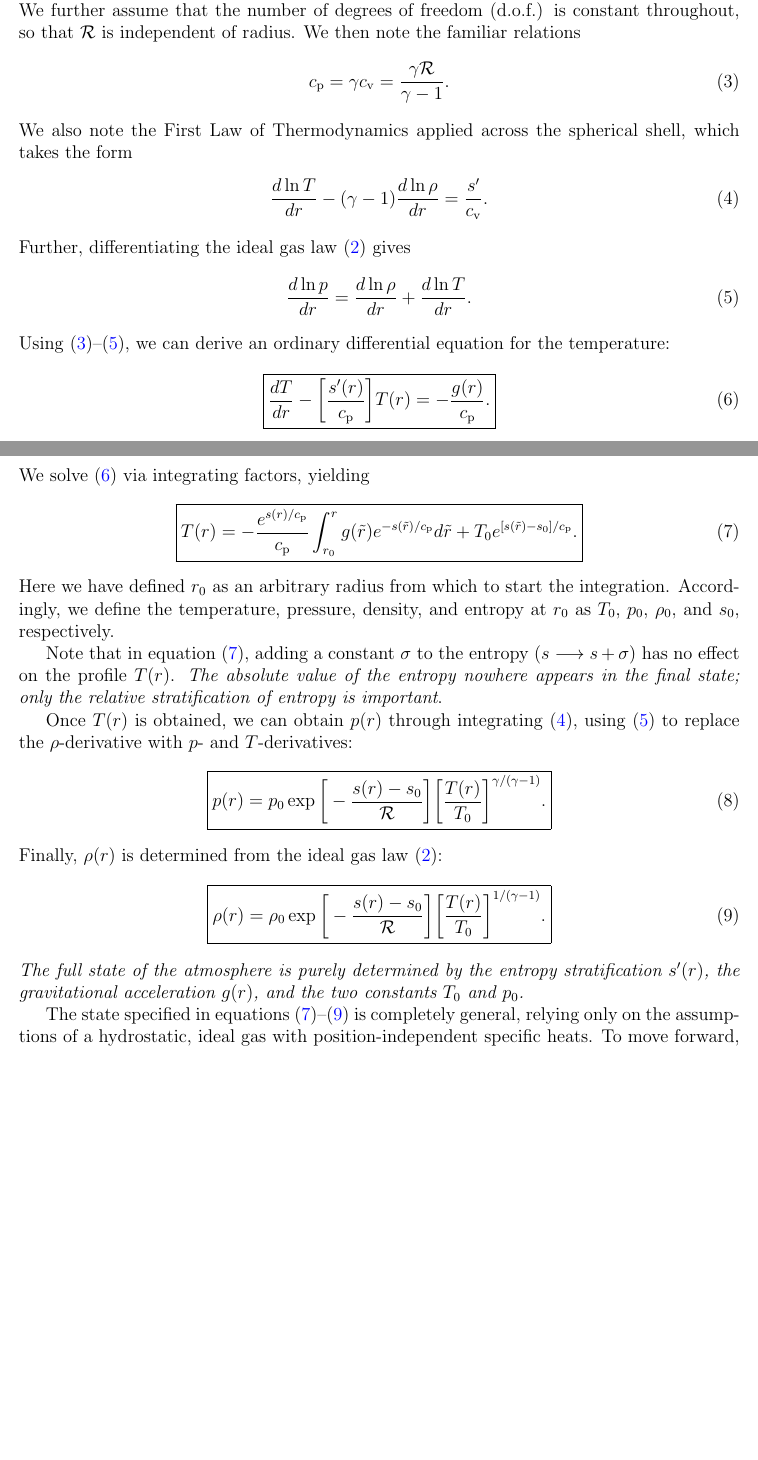
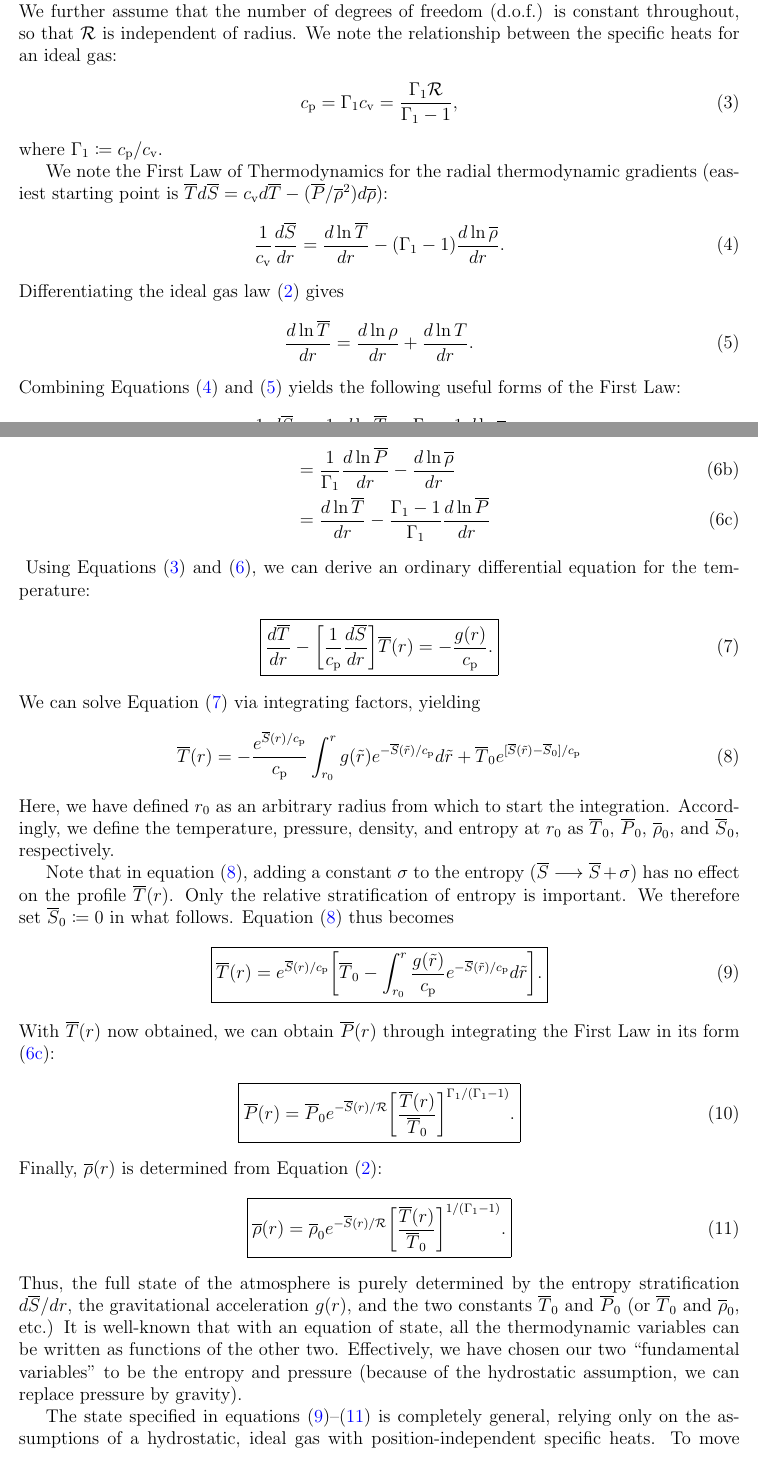
Before and after one commit to illorenzo7/Research_Notes, a LaTeX document (Hydrostatic_ideal_gas/Hydrostatic_ideal_gas.tex, which reads macros.tex): two parts of pages 1 and 2 of 17 before the commit and two parts of pages 1 and 2 of 18 after it, joined at a grey line, cut so that both start at the same text, the shorter picture padded with empty space. Compiled offline with pdfLaTeX.

Commit message:
steadily revising hydro ideal gs

```diff
--- a/Hydrostatic_ideal_gas/Hydrostatic_ideal_gas.tex
+++ b/Hydrostatic_ideal_gas/Hydrostatic_ideal_gas.tex
@@ -46,55 +46,69 @@
 	\frac{d\prsref}{dr} &= -\rhoref\ofr \grav\ofr\five\text{(hydrostatic balance)}\label{eq:hydr},\\
 	\andd p(r) &= \rho(r)\gasconst T(r)\five\text{(ideal gas law)}.\label{eq:idgas}
 	\end{align}
-	Here, $\prsref\ofr$ is the pressure, $\rhoref\ofr$ the density, $\tmpref\ofr$ the temperature, and $\gasconst$ the gas constant. We further assume that the number of degrees of freedom (d.o.f.) is constant throughout, so that $\mathcal{R}$ is independent of radius. We then note the familiar relations
+	Here, $\prsref\ofr$ is the pressure, $\rhoref\ofr$ the density, $\tmpref\ofr$ the temperature, and $\gasconst$ the gas constant. We further assume that the number of degrees of freedom (d.o.f.) is constant throughout, so that $\mathcal{R}$ is independent of radius. We note the relationship between the specific heats for an ideal gas:
 	\begin{align}
-	\cp = \gamma\cv = \frac{\gamma\mathcal{R}}{\gamma - 1}\label{eq:cp_from_gamma}.
+	\cp = \gammaone\cv = \frac{\gammaone\gasconst}{\gammaone- 1}\label{eq:cp_from_gamma},
 	\end{align}
-	We also note the First Law of Thermodynamics applied across the spherical shell, which takes the form
+	where $\gammaone\define\cp/\cv$.
+
+	We note the First Law of Thermodynamics for the radial thermodynamic gradients (easiest starting point is $\tmpref d\sref=\cv d\tmpref-(\prsref/\rhoref^2)d\rhoref$):
 	\begin{align}
-	\frac{d\ln{T}}{dr} - (\gamma - 1)\frac{d\ln{\rho}}{dr} = \frac{s^\prime}{\cv}.
+	\frac{1}{\cv}\dsdr =\dlntmp - (\gammaone - 1)\dlnrho.
 	\label{eq:firstlaw}
 	\end{align}
-	Further, differentiating the ideal gas law \eqref{eq:idgas} gives
+	Differentiating the ideal gas law \eqref{eq:idgas} gives
 	\begin{align}
-	\frac{d\ln{p}}{dr} = \frac{d\ln{\rho}}{dr} + \frac{d\ln{T}}{dr}.
+	\dlntmp = \frac{d\ln{\rho}}{dr} + \frac{d\ln{T}}{dr}.
 	\label{eq:idgasdr}
 	\end{align}
-	Using \eqref{eq:cp_from_gamma}--\eqref{eq:idgasdr}, we can derive an ordinary differential equation for the temperature:
+	Combining Equations \eqref{eq:firstlaw} and \eqref{eq:idgasdr} yields the following useful forms of the First Law:
+	\begin{subequations}
+		\begin{align}
+		\frac{1}{\cp}\dsdr &=\frac{1}{\gammaone}\dlntmp - \frac{\gammaone - 1}{\gammaone}\dlnrho\label{eq:firstlawtmprho}\\
+		&=\frac{1}{\gammaone}\dlnprs - \dlnrho\label{eq:firstlawprsrho}\\
+		&= \dlntmp - \frac{\gammaone - 1}{\gammaone}\dlnprs\label{eq:firstlawtmpprs}
+		\end{align}
+		\label{eq:firstlaw3}
+	\end{subequations}
+	Using Equations \eqref{eq:cp_from_gamma} and \eqref{eq:firstlaw3}, we can derive an ordinary differential equation for the temperature:
 	\begin{align}
 	\boxed{
-	\frac{dT}{dr} - \bigg{[}\frac{s^\prime(r)}{\cp}\bigg{]}T(r) = -\frac{g(r)}{\cp}.
+	\frac{d\tmpref}{dr} - \bigg{[}\frac{1}{\cp}\dsdr\bigg{]}\tmpref\ofr = -\frac{\grav\ofr}{\cp}.
 }
 \label{eq:tdiffeq}
 	\end{align}
-	We solve \eqref{eq:tdiffeq} via integrating factors, yielding
+	We can solve Equation \eqref{eq:tdiffeq} via integrating factors, yielding
+	\begin{align}
+	\tmpref(r) = -\frac{e^{\sref(r)/\cp}}{\cp}\int_{r_0}^r \grav(\tilde{r})e^{-\sref(\tilde{r})/\cp}d\tilde{r} + \tmpref_0e^{[\sref(\tilde{r})-\sref_0]/\cp}
+	\label{eq:tgeneral1}
+	\end{align}
+	Here, we have defined $r_0$ as an arbitrary radius from which to start the integration. Accordingly, we define the temperature, pressure, density, and entropy at $r_0$ as $\tmpref_0$, $\prsref_0$, $\rhoref_0$, and $\sref_0$, respectively.
+
+	Note that in equation \eqref{eq:tgeneral1}, adding a constant $\sigma$ to the entropy ($\sref\longrightarrow \sref+\sigma$) has no effect on the profile $\tmpref(r)$. Only the relative stratification of entropy is important. We therefore set $\sref_0\define0$ in what follows. Equation \eqref{eq:tgeneral1} thus becomes
+		\begin{align}
+		\boxed{
+			\tmpref(r) = e^{\sref(r)/\cp}\bigg{[}\tmpref_0-\int_{r_0}^r \frac{\grav(\tilde{r})}{\cp}e^{-\sref(\tilde{r})/\cp}d\tilde{r} \bigg{]}.
+			\label{eq:tgeneral}}
+	\end{align}
+	With $\tmpref\ofr$ now obtained, we can obtain $\prsref\ofr$ through integrating the First Law in its form \eqref{eq:firstlawtmpprs}:
 	\begin{align}
 	\boxed{
-	T(r) = -\frac{e^{s(r)/\cp}}{\cp}\int_{r_0}^r g(\tilde{r})e^{-s(\tilde{r})/\cp}d\tilde{r} + T_0e^{[s(\tilde{r})-s_0]/\cp}.
-	\label{eq:tgeneral}}
-	\end{align}
-	Here we have defined $r_0$ as an arbitrary radius from which to start the integration. Accordingly, we define the temperature, pressure, density, and entropy at $r_0$ as $T_0$, $p_0$, $\rho_0$, and $s_0$, respectively.
-
-	Note that in equation \eqref{eq:tgeneral}, adding a constant $\sigma$ to the entropy ($s\longrightarrow s+\sigma$) has no effect on the profile $T(r)$. \textit{The absolute value of the entropy nowhere appears in the final state; only the relative stratification of entropy is important}.
-
-	Once $T(r)$ is obtained, we can obtain $p(r)$ through integrating \eqref{eq:firstlaw}, using \eqref{eq:idgasdr} to replace the $\rho$-derivative with $p$- and $T$-derivatives:
-	\begin{align}
-	\boxed{
-	p(r)=p_0\exp\bigg{[}-\frac{s(r) - s_0}{\mathcal{R}}\bigg{]}\bigg{[}\frac{T(r)}{T_0}\bigg{]}^{\gamma/(\gamma - 1)}.
+	\prsref\ofr=\prsref_0e^{-\sref\ofr/\gasconst} \bigg{[}\frac{\tmpref\ofr}{\tmpref_0}\bigg{]}^{\gammaone/(\gammaone - 1)}.
 }
 \label{eq:pgeneral}
 	\end{align}
-	Finally, $\rho(r)$ is determined from the ideal gas law \eqref{eq:idgas}:
+	Finally, $\rhoref\ofr$ is determined from Equation \eqref{eq:idgas}:
 	\begin{align}
 	\boxed{
-	\rho(r) =\rho_0\exp\bigg{[}-\frac{s(r) - s_0}{\mathcal{R}}\bigg{]}\bigg{[}\frac{T(r)}{T_0}\bigg{]}^{1/(\gamma - 1)}.
+	\rhoref\ofr=\rhoref_0e^{-\sref\ofr/\gasconst} \bigg{[}\frac{\tmpref\ofr}{\tmpref_0}\bigg{]}^{1/(\gammaone - 1)}.
 }
 \label{eq:rhogeneral}
 	\end{align}
-	\textit{The full state of the atmosphere is purely determined by the entropy stratification $s^\prime(r)$, the gravitational acceleration $g(r)$, and the two constants $T_0$ and $p_0$.}
+	Thus, the full state of the atmosphere is purely determined by the entropy stratification $\dsdrline$, the gravitational acceleration $\grav\ofr$, and the two constants $\tmpref_0$ and $\prsref_0$ (or $\tmpref_0$ and $\rhoref_0$, etc.) It is well-known that with an equation of state, all the thermodynamic variables can be written as functions of the other two. Effectively, we have chosen our two ``fundamental variables" to be the entropy and pressure (because of the hydrostatic assumption, we can replace pressure by gravity).
 
-	The state specified in equations \eqref{eq:tgeneral}--\eqref{eq:rhogeneral} is completely general, relying only on the assumptions of a hydrostatic, ideal gas with position-independent specific heats. To move forward, we must specify $s^\prime(r)$ and $g(r)$. For the convection zone of a star (and much of the radiative zone below), it is safe to assume that the gravitational acceleration comes purely from a central spherically distributed mass, i.e.,
+	The state specified in equations \eqref{eq:tgeneral}--\eqref{eq:rhogeneral} is completely general, relying only on the assumptions of a hydrostatic, ideal gas with position-independent specific heats. To move forward, we must specify $\dsdrline$ and $\grav\ofr$. For relatively thin convection zones (e.g., the Sun), it is safe to assume that the gravitational acceleration comes purely from a central spherically distributed mass, i.e.,
 	\begin{align}
-	g(r)=\frac{GM}{r^2},
+	g(r)=\frac{G\mstar}{r^2},
 	\label{eq:gpointmass}
 	\end{align}
@@ -111,5 +125,3 @@
 	\end{align*}
 	or
 	\begin{empheq}[box=\fbox]{align}
-	T(r) &= T_0\bigg{[}\tilde{a}\bigfrac{r_0}{r} + (1-\tilde{a})\bigg{]}  \ \ \ \ \ \text{(adiabatic atmosphere)},\label{eq:tad}\\
-	\text{where} \ \ \ \ \ \tilde{a}&\coloneqq \frac{GM}{\cp T_0 r_0}.\label{def:atilde}
--- a/macros.tex
+++ b/macros.tex
@@ -155,12 +155,17 @@
 \newcommand{\rmid}{r_{\rm{m}}}
 \newcommand{\lmax}{\ell_{\rm{max}}}
 
-% SOLAR VARIABLES
+% SOLAR AND STELLAR VARIABLES
 \newcommand{\rsun}{R_\odot}
 \newcommand{\rtach}{r_{\rm{0}}}
 \newcommand{\lsun}{L_\odot}
 \newcommand{\omsun}{\Omega_\odot}
 \newcommand{\msun}{M_\odot}
+
+\newcommand{\rstar}{R_*}
+\newcommand{\lstar}{L_*}
+\newcommand{\mstar}{M_*}
+\newcommand{\omstar}{\Omega_*}
 
 % TORQUE DEFINITIONS
 \newcommand{\taurs}{\tau_{\rm{rs}}}
```
Also changed, not shown: Hydrostatic_ideal_gas/Hydrostatic_ideal_gas.pdf, Hydrostatic_ideal_gas/Hydrostatic_ideal_gas.tex (22 more changed lines).
